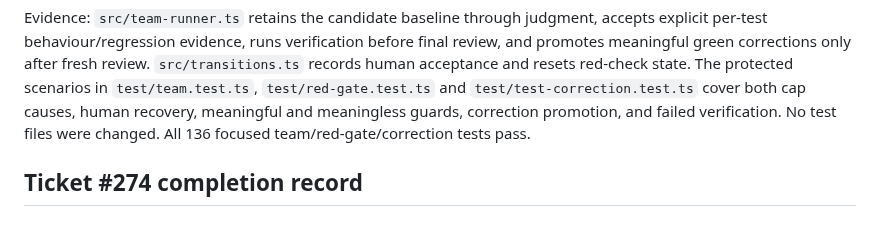
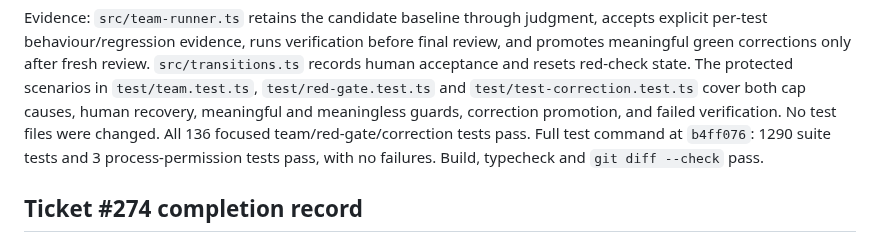
Before and after one commit to markdlabrecque/sawmill, a Markdown page: docs/agents/domain.md, the part around the change. Rendered like a GitHub page.

Commit message:
#272: Record passing full-suite verification

```diff
--- a/docs/agents/domain.md
+++ b/docs/agents/domain.md
@@ -140,6 +140,8 @@ The protected scenarios in `test/team.test.ts`, `test/red-gate.test.ts` and
 `test/test-correction.test.ts` cover both cap causes, human recovery, meaningful
 and meaningless guards, correction promotion, and failed verification. No test
 files were changed. All 136 focused team/red-gate/correction tests pass.
+Full test command at `b4ff076`: 1290 suite tests and 3 process-permission tests
+pass, with no failures. Build, typecheck and `git diff --check` pass.
 
 ## Ticket #274 completion record
 
```
